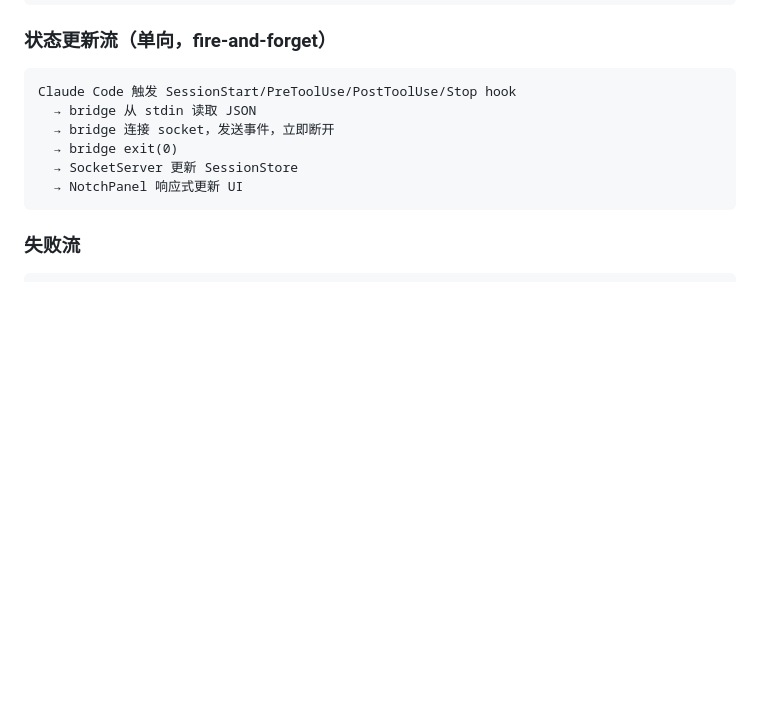
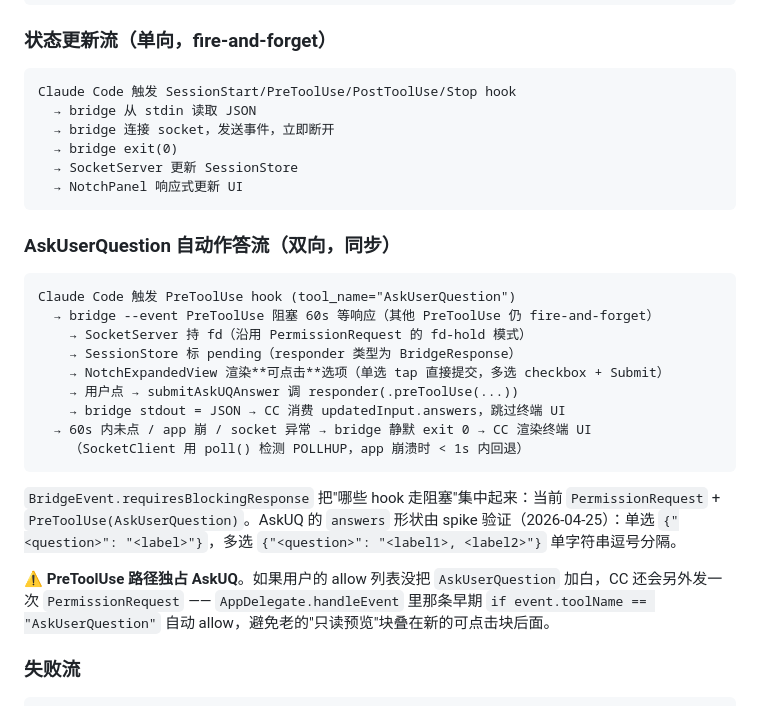
Before and after one commit to yangshiqi/ZackEyes, a Markdown page: ARCHITECTURE.md, the part around the change. Rendered like a GitHub page; blank space fills up the shorter version.

````diff
--- a/ARCHITECTURE.md
+++ b/ARCHITECTURE.md
@@ -51,6 +51,24 @@ Claude Code 触发 SessionStart/PreToolUse/PostToolUse/Stop hook
   → SocketServer 更新 SessionStore
   → NotchPanel 响应式更新 UI
 ```
+
+### AskUserQuestion 自动作答流（双向，同步）
+
+```
+Claude Code 触发 PreToolUse hook (tool_name="AskUserQuestion")
+  → bridge --event PreToolUse 阻塞 60s 等响应（其他 PreToolUse 仍 fire-and-forget）
+    → SocketServer 持 fd（沿用 PermissionRequest 的 fd-hold 模式）
+    → SessionStore 标 pending（responder 类型为 BridgeResponse）
+    → NotchExpandedView 渲染**可点击**选项（单选 tap 直接提交，多选 checkbox + Submit）
+    → 用户点 → submitAskUQAnswer 调 responder(.preToolUse(...))
+    → bridge stdout = JSON → CC 消费 updatedInput.answers，跳过终端 UI
+  → 60s 内未点 / app 崩 / socket 异常 → bridge 静默 exit 0 → CC 渲染终端 UI
+    （SocketClient 用 poll() 检测 POLLHUP，app 崩溃时 < 1s 内回退）
+```
+
+`BridgeEvent.requiresBlockingResponse` 把"哪些 hook 走阻塞"集中起来：当前 `PermissionRequest` + `PreToolUse(AskUserQuestion)`。AskUQ 的 `answers` 形状由 spike 验证（2026-04-25）：单选 `{"<question>": "<label>"}`，多选 `{"<question>": "<label1>, <label2>"}` 单字符串逗号分隔。
+
+⚠️ **PreToolUse 路径独占 AskUQ**。如果用户的 allow 列表没把 `AskUserQuestion` 加白，CC 还会另外发一次 `PermissionRequest` —— `AppDelegate.handleEvent` 里那条早期 `if event.toolName == "AskUserQuestion"` 自动 allow，避免老的"只读预览"块叠在新的可点击块后面。
 
 ### 失败流
 
````
Also changed, not shown: CHANGELOG.md (+15 -0 lines).
